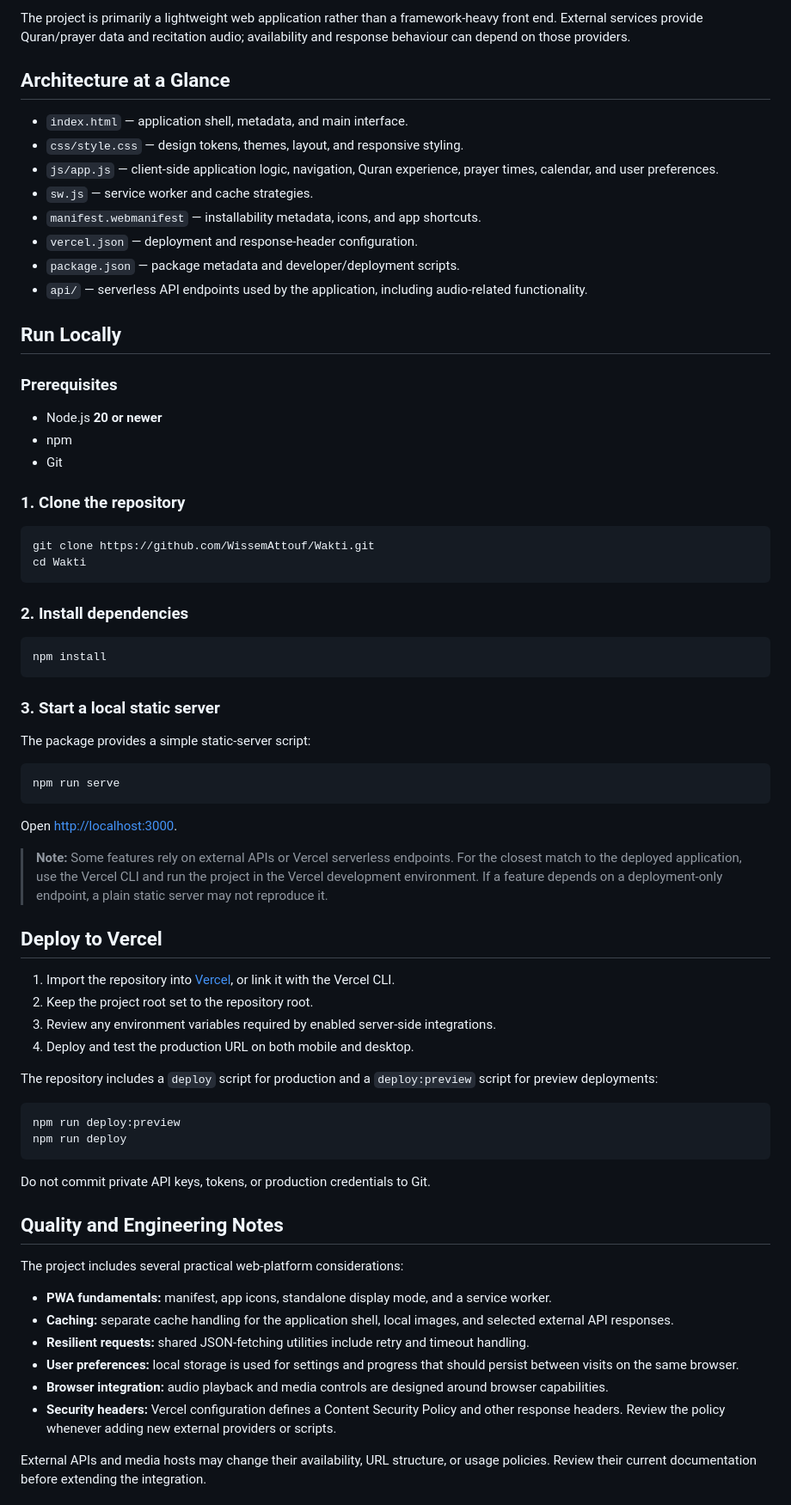
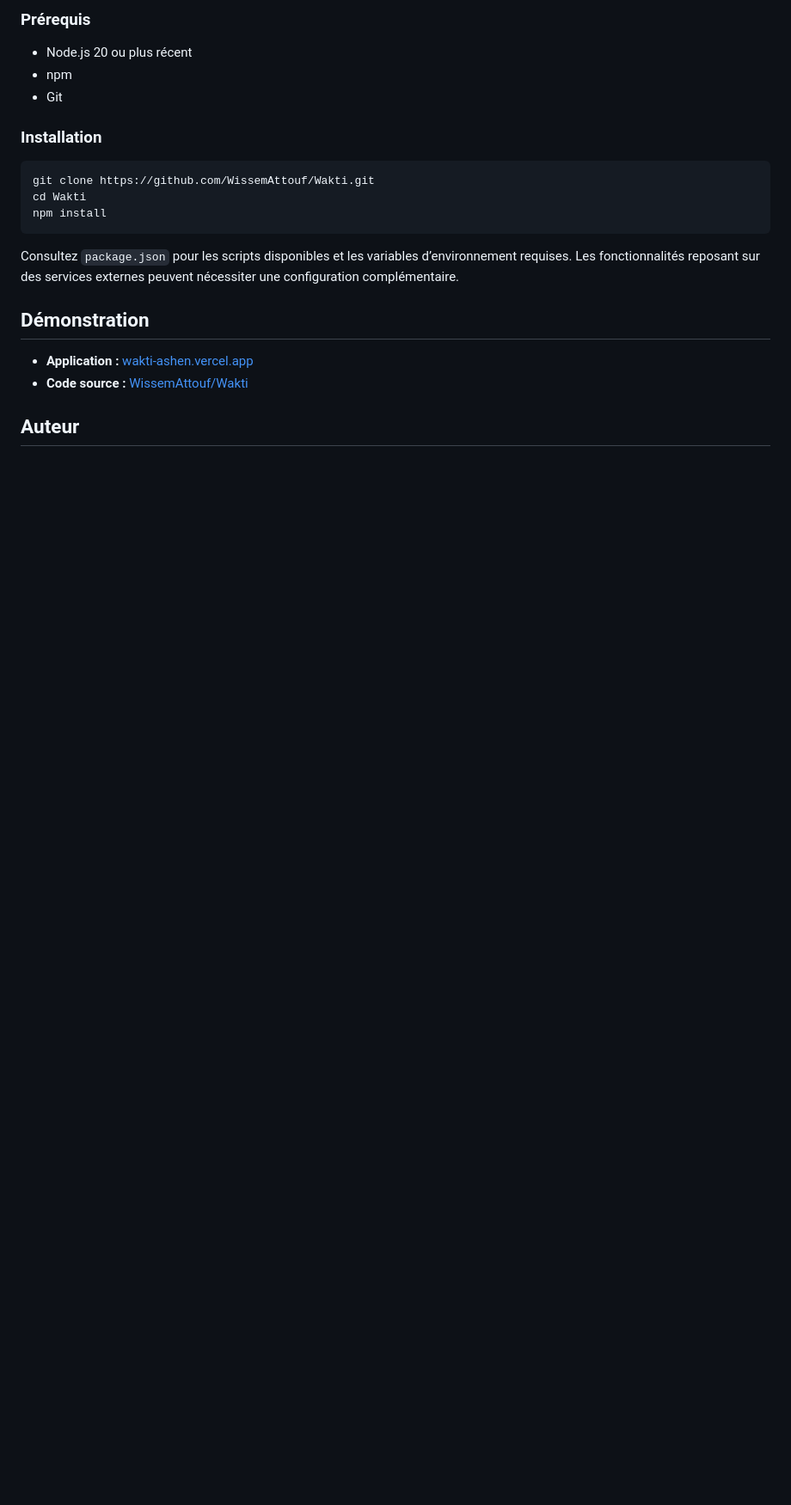
Before and after one commit to WissemAttouf/Wakti, a Markdown page: README.md, the part around one of its changes. Shown at 86% size. Rendered like a GitHub page; blank space fills up the shorter version.

Commit message:
docs: harmoniser le README en français

````diff
--- a/README.md
+++ b/README.md
@@ -67,75 +69,23 @@ The project combines a carefully themed interface with browser capabilities such
 
-The project is primarily a lightweight web application rather than a framework-heavy front end. External services provide Quran/prayer data and recitation audio; availability and response behaviour can depend on those providers.
-
-## Architecture at a Glance
-
-- `index.html` — application shell, metadata, and main interface.
-- `css/style.css` — design tokens, themes, layout, and responsive styling.
-- `js/app.js` — client-side application logic, navigation, Quran experience, prayer times, calendar, and user preferences.
-- `sw.js` — service worker and cache strategies.
-- `manifest.webmanifest` — installability metadata, icons, and app shortcuts.
-- `vercel.json` — deployment and response-header configuration.
-- `package.json` — package metadata and developer/deployment scripts.
-- `api/` — serverless API endpoints used by the application, including audio-related functionality.
-
-## Run Locally
-
-### Prerequisites
-- Node.js **20 or newer**
+### Prérequis
+- Node.js 20 ou plus récent
 - npm
 - Git
 
-### 1. Clone the repository
+### Installation
 
 ```bash
 git clone https://github.com/WissemAttouf/Wakti.git
 cd Wakti
-```
-
-### 2. Install dependencies
-
-```bash
 npm install
 ```
 
-### 3. Start a local static server
+Consultez `package.json` pour les scripts disponibles et les variables d’environnement requises. Les fonctionnalités reposant sur des services externes peuvent nécessiter une configuration complémentaire.
 
-The package provides a simple static-server script:
+## Démonstration
 
-```bash
-npm run serve
-```
+- **Application :** [wakti-ashen.vercel.app](https://wakti-ashen.vercel.app/)
+- **Code source :** [WissemAttouf/Wakti](https://github.com/WissemAttouf/Wakti)
 
-Open [http://localhost:3000](http://localhost:3000).
+## Auteur
 
-> **Note:** Some features rely on external APIs or Vercel serverless endpoints. For the closest match to the deployed application, use the Vercel CLI and run the project in the Vercel development environment. If a feature depends on a deployment-only endpoint, a plain static server may not reproduce it.
-
-## Deploy to Vercel
-
-1. Import the repository into [Vercel](https://vercel.com/), or link it with the Vercel CLI.
-2. Keep the project root set to the repository root.
-3. Review any environment variables required by enabled server-side integrations.
-4. Deploy and test the production URL on both mobile and desktop.
-
-The repository includes a `deploy` script for production and a `deploy:preview` script for preview deployments:
-
-```bash
-npm run deploy:preview
-npm run deploy
-```
-
-Do not commit private API keys, tokens, or production credentials to Git.
-
-## Quality and Engineering Notes
-
-The project includes several practical web-platform considerations:
-
-- **PWA fundamentals:** manifest, app icons, standalone display mode, and a service worker.
-- **Caching:** separate cache handling for the application shell, local images, and selected external API responses.
-- **Resilient requests:** shared JSON-fetching utilities include retry and timeout handling.
-- **User preferences:** local storage is used for settings and progress that should persist between visits on the same browser.
-- **Browser integration:** audio playback and media controls are designed around browser capabilities.
-- **Security headers:** Vercel configuration defines a Content Security Policy and other response headers. Review the policy whenever adding new external providers or scripts.
-
-External APIs and media hosts may change their availability, URL structure, or usage policies. Review their current documentation before extending the integration.
-
````
Also changed, not shown: other parts of README.md (+54 -81 lines).
